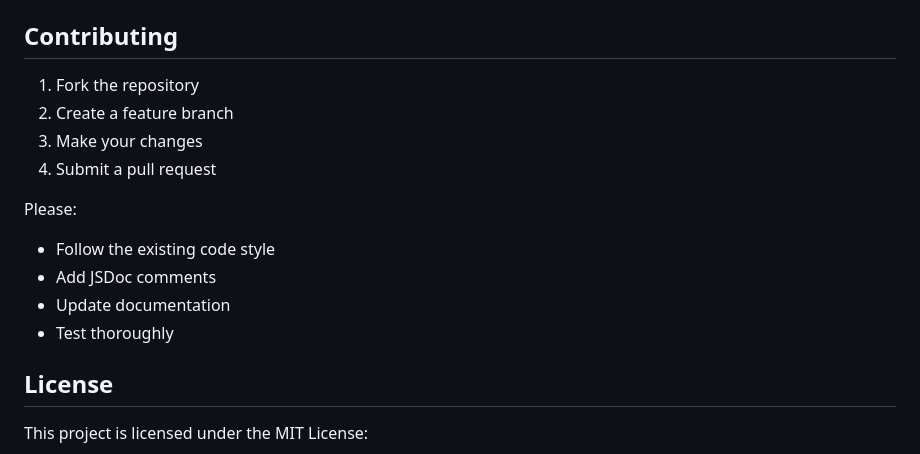
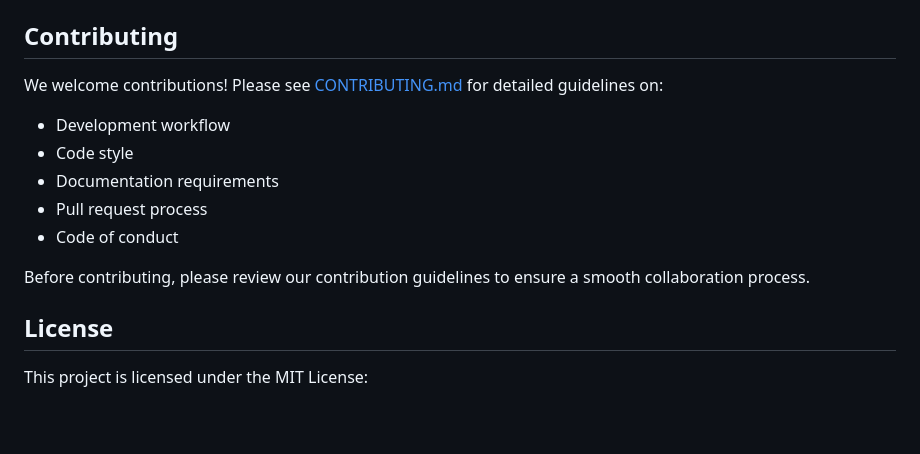
Before and after one commit to sdjayna/super-duper-octo-robot, a Markdown page: README.md, the part around the change. GitHub-like rendering; blank space fills up the shorter version.

Commit message:
docs: Add CONTRIBUTING.md and update README.md contributing section

```diff
--- a/README.md
+++ b/README.md
@@ -353,16 +353,14 @@ See `colorPalette.js` for the complete list of available colors.
 
 ## Contributing
 
-1. Fork the repository
-2. Create a feature branch
-3. Make your changes
-4. Submit a pull request
+We welcome contributions! Please see [CONTRIBUTING.md](CONTRIBUTING.md) for detailed guidelines on:
+- Development workflow
+- Code style
+- Documentation requirements
+- Pull request process
+- Code of conduct
 
-Please:
-- Follow the existing code style
-- Add JSDoc comments
-- Update documentation
-- Test thoroughly
+Before contributing, please review our contribution guidelines to ensure a smooth collaboration process.
 
 ## License
 
```
Also changed, not shown: CONTRIBUTING.md (added, +61 -0 lines).
